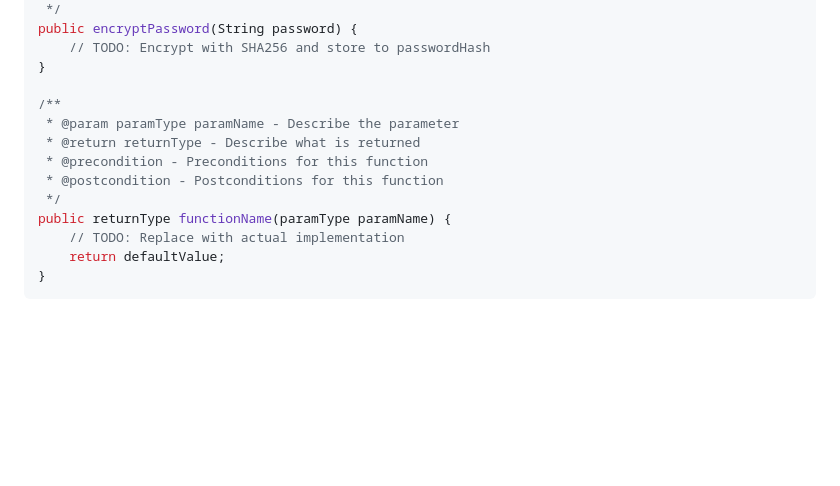
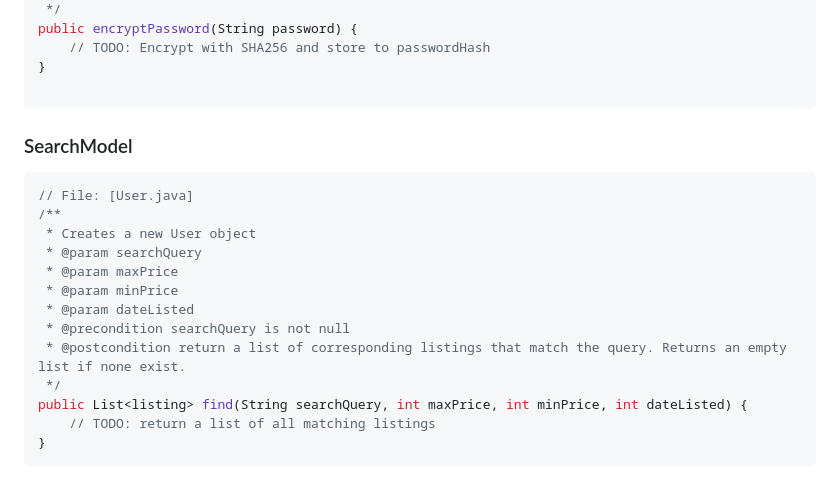
Before and after one commit to Wafflol/UBuyC, a Markdown page: Milestone_2/Architecture.md, the part around one of its changes. Drawn GitHub-style; blank space fills up the shorter version.

Commit message:
added stubs for models

````diff
--- a/Milestone_2/Architecture.md
+++ b/Milestone_2/Architecture.md
@@ -154,14 +154,22 @@ public encryptPassword(String password) {
     // TODO: Encrypt with SHA256 and store to passwordHash
 }
 
+```
+
+### SearchModel
+
+```java
+// File: [User.java]
 /**
- * @param paramType paramName - Describe the parameter
- * @return returnType - Describe what is returned
- * @precondition - Preconditions for this function
- * @postcondition - Postconditions for this function
+ * Creates a new User object
+ * @param searchQuery
+ * @param maxPrice
+ * @param minPrice
+ * @param dateListed
+ * @precondition searchQuery is not null
+ * @postcondition return a list of corresponding listings that match the query. Returns an empty list if none exist.
  */
-public returnType functionName(paramType paramName) {
-    // TODO: Replace with actual implementation
-    return defaultValue;
+public List<listing> find(String searchQuery, int maxPrice, int minPrice, int dateListed) {
+    // TODO: return a list of all matching listings
 }
 ```
````
Also changed, not shown: other parts of Milestone_2/Architecture.md (+29 -1 lines).
